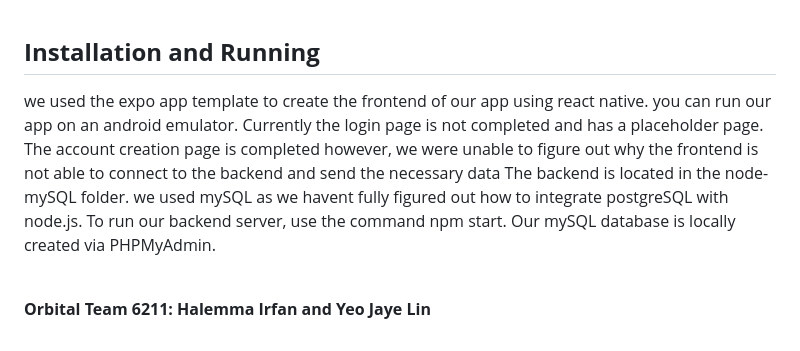
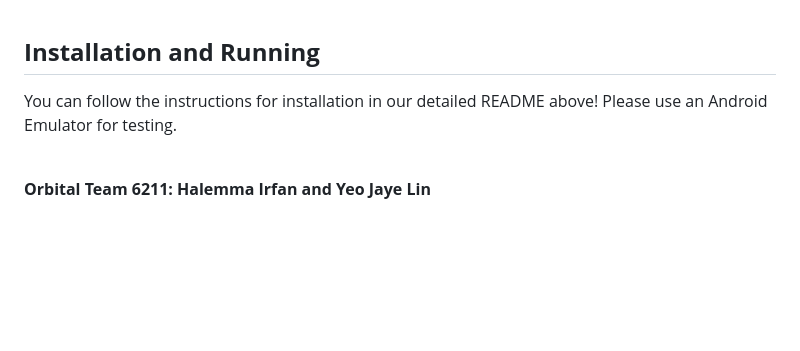
Before and after one commit to haleemairfan/CampusConnect, a Markdown page: README.md, the part around the change. Drawn GitHub-style; blank space fills up the shorter version.

```diff
--- a/README.md
+++ b/README.md
@@ -62,11 +62,7 @@ They then respectively branch out to their individual tables like so:
 <br>
 
 ## **Installation and Running**
-we used the expo app template to create the frontend of our app using react native.
-you can run our app on an android emulator.
-Currently the login page is not completed and has a placeholder page.
-The account creation page is completed however, we were unable to figure out why the frontend is not able to connect to the backend and send the necessary data
-The backend is located in the node-mySQL folder. we used mySQL as we havent fully figured out how to integrate postgreSQL with node.js. To run our backend server, use the command npm start. Our mySQL database is locally created via PHPMyAdmin.
+You can follow the instructions for installation in our detailed README above! Please use an Android Emulator for testing.
 
 <br>
 
```
